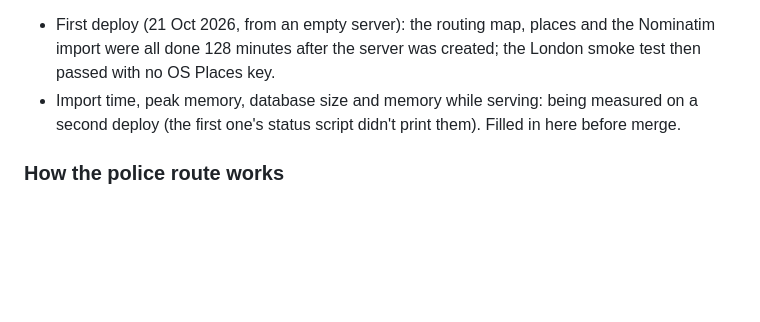
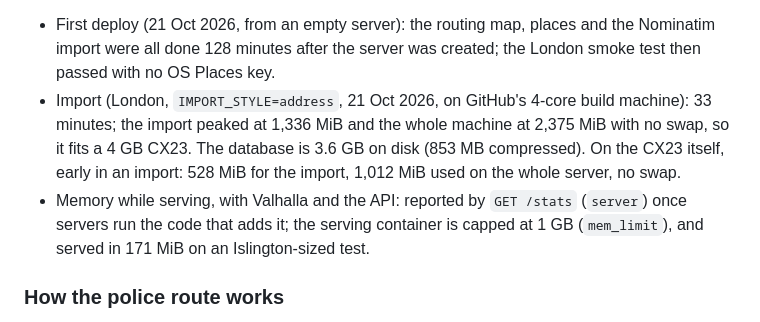
Before and after one commit to 1jo39donovan-sketch/pursuitnav, a Markdown page: server/README.md, the part around the change. GitHub-like rendering; blank space fills up the shorter version.

Commit message:
README: measured Nominatim import time, memory and database size
Co-Authored-By: Claude Opus 5.5 <noreply@anthropic.com>
Claude-Session: https://claude.ai/code/session_01SJ5G6D3gCaPAfqPdg3zthi

```diff
--- a/server/README.md
+++ b/server/README.md
@@ -55,7 +55,8 @@ Both route responses avoid roads TfL lists as fully closed (`src/closures.ts`) a
 **Nominatim on the server** (measured on a Hetzner CX23, 2 vCPU, 4 GB RAM + 4 GB swap, during the deploy of this change):
 
 - First deploy (21 Oct 2026, from an empty server): the routing map, places and the Nominatim import were all done 128 minutes after the server was created; the London smoke test then passed with no OS Places key.
-- Import time, peak memory, database size and memory while serving: being measured on a second deploy (the first one's status script didn't print them). Filled in here before merge.
+- Import (London, `IMPORT_STYLE=address`, 21 Oct 2026, on GitHub's 4-core build machine): 33 minutes; the import peaked at 1,336 MiB and the whole machine at 2,375 MiB with no swap, so it fits a 4 GB CX23. The database is 3.6 GB on disk (853 MB compressed). On the CX23 itself, early in an import: 528 MiB for the import, 1,012 MiB used on the whole server, no swap.
+- Memory while serving, with Valhalla and the API: reported by `GET /stats` (`server`) once servers run the code that adds it; the serving container is capped at 1 GB (`mem_limit`), and served in 171 MiB on an Islington-sized test.
 
 ### How the police route works
 
```
